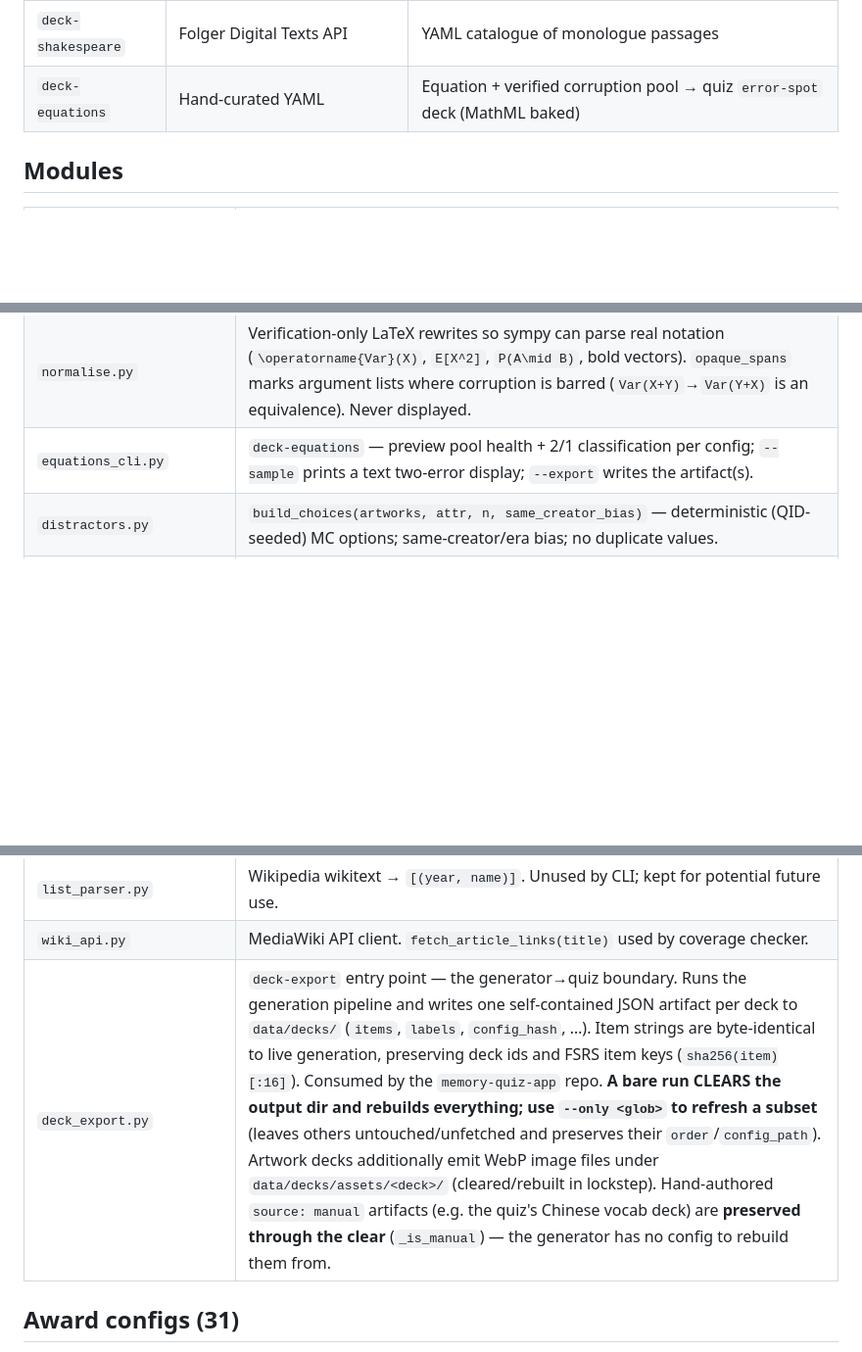
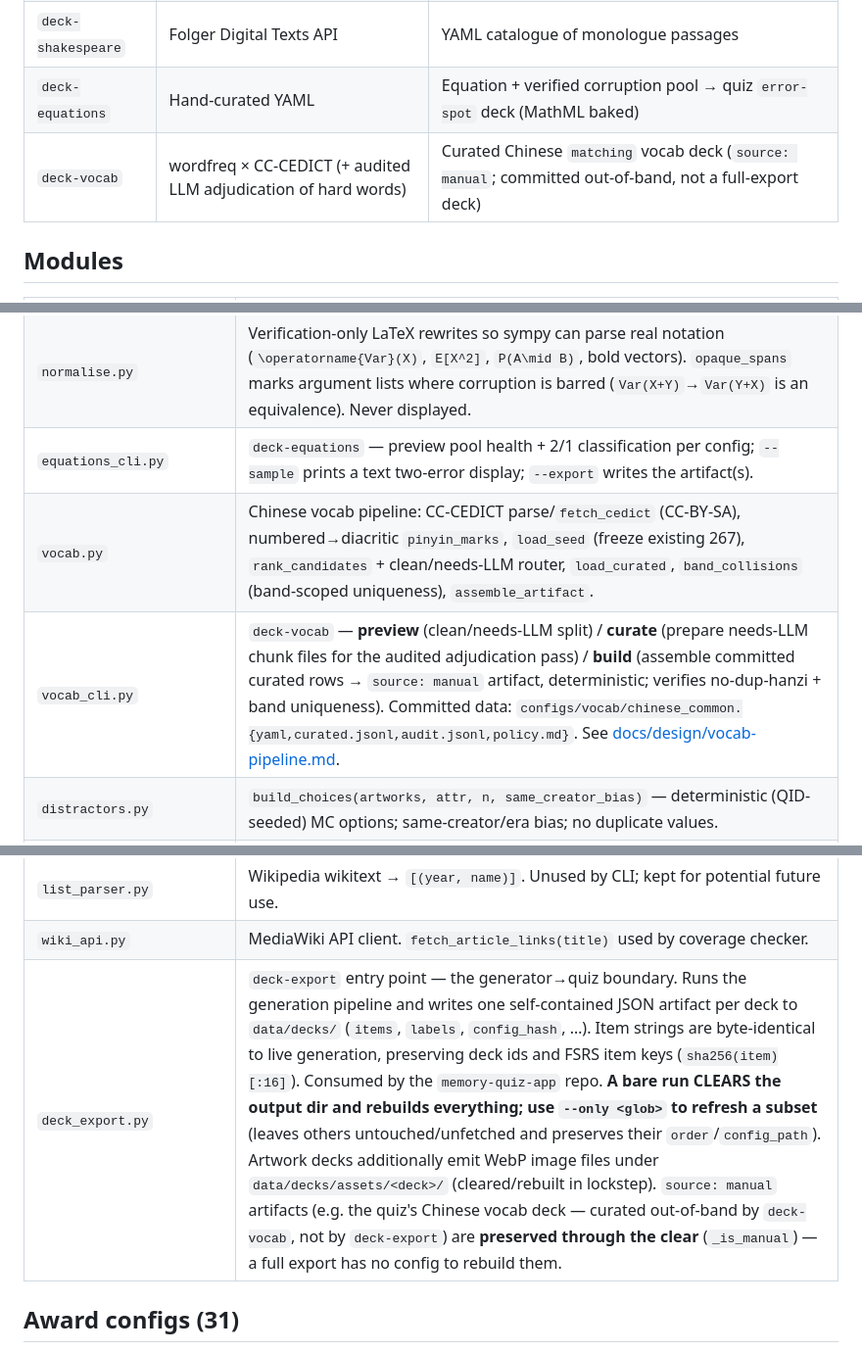
Before and after one commit to yipingwang12/wiki-acronym-tables, a Markdown page: CLAUDE.md, 3 parts joined by grey strips. Shown at 98% size. Drawn GitHub-style; blank space fills up the shorter version.

```diff
--- a/CLAUDE.md
+++ b/CLAUDE.md
@@ -16,6 +16,7 @@ See [PRD.md](PRD.md) for pipeline configs, output format, and success criteria.
 | `deck-artworks` | Wikidata SPARQL + Wikimedia Commons | Artwork title/creator/image → quiz `image-mc` deck (JSON + WebP assets) |
 | `deck-shakespeare` | Folger Digital Texts API | YAML catalogue of monologue passages |
 | `deck-equations` | Hand-curated YAML | Equation + verified corruption pool → quiz `error-spot` deck (MathML baked) |
+| `deck-vocab` | wordfreq × CC-CEDICT (+ audited LLM adjudication of hard words) | Curated Chinese `matching` vocab deck (`source: manual`; committed out-of-band, not a full-export deck) |
 
 ## Modules
 
@@ -34,6 +35,8 @@ See [PRD.md](PRD.md) for pipeline configs, output format, and success criteria.
 | `corruptions.py` | Generated + verified single-token corruptions. `build_pool` → pool + `bad_pairs`; `differs` proves non-equivalence (fails closed; guards sympy's silent mis-parse of `\mathbf`/`\hat`/`\operatorname`); `_variable_tokens` swaps ASCII + whitelisted Greek variables (excludes `\pi`/operators); `classify` splits equations into 2-error / 1-error / drop by supportable pair count; `pool_warnings` flags thin pools. |
 | `normalise.py` | Verification-only LaTeX rewrites so sympy can parse real notation (`\operatorname{Var}(X)`, `E[X^2]`, `P(A\mid B)`, bold vectors). `opaque_spans` marks argument lists where corruption is barred (`Var(X+Y)`→`Var(Y+X)` is an equivalence). Never displayed. |
 | `equations_cli.py` | `deck-equations` — preview pool health + 2/1 classification per config; `--sample` prints a text two-error display; `--export` writes the artifact(s). |
+| `vocab.py` | Chinese vocab pipeline: CC-CEDICT parse/`fetch_cedict` (CC-BY-SA), numbered→diacritic `pinyin_marks`, `load_seed` (freeze existing 267), `rank_candidates` + clean/needs-LLM router, `load_curated`, `band_collisions` (band-scoped uniqueness), `assemble_artifact`. |
+| `vocab_cli.py` | `deck-vocab` — **preview** (clean/needs-LLM split) / **curate** (prepare needs-LLM chunk files for the audited adjudication pass) / **build** (assemble committed curated rows → `source: manual` artifact, deterministic; verifies no-dup-hanzi + band uniqueness). Committed data: `configs/vocab/chinese_common.{yaml,curated.jsonl,audit.jsonl,policy.md}`. See [docs/design/vocab-pipeline.md](docs/design/vocab-pipeline.md). |
 | `distractors.py` | `build_choices(artworks, attr, n, same_creator_bias)` — deterministic (QID-seeded) MC options; same-creator/era bias; no duplicate values. |
 | `artwork_images.py` | `fetch_raw` (Commons download, cached under `cache/artworks/`, UA-compliant — the CDN 403s placeholder UAs) + `to_webp` (Pillow downsize). |
 | `country_registry.py` | `fetch_country_registry` via Wikidata P1906 → `CountryEntry` list; `save_registry`/`load_registry` YAML I/O. |
@@ -49,7 +52,7 @@ See [PRD.md](PRD.md) for pipeline configs, output format, and success criteria.
 | `artworks_cli.py` | `deck-artworks` entry point — previews a config (fetch + print, no image download) by default; `--export` writes the deck artifact + WebP assets via the export seam. |
 | `list_parser.py` | Wikipedia wikitext → `[(year, name)]`. Unused by CLI; kept for potential future use. |
 | `wiki_api.py` | MediaWiki API client. `fetch_article_links(title)` used by coverage checker. |
-| `deck_export.py` | `deck-export` entry point — the generator→quiz boundary. Runs the generation pipeline and writes one self-contained JSON artifact per deck to `data/decks/` (`items`, `labels`, `config_hash`, …). Item strings are byte-identical to live generation, preserving deck ids and FSRS item keys (`sha256(item)[:16]`). Consumed by the `memory-quiz-app` repo. **A bare run CLEARS the output dir and rebuilds everything; use `--only <glob>` to refresh a subset** (leaves others untouched/unfetched and preserves their `order`/`config_path`). Artwork decks additionally emit WebP image files under `data/decks/assets/<deck>/` (cleared/rebuilt in lockstep). Hand-authored `source: manual` artifacts (e.g. the quiz's Chinese vocab deck) are **preserved through the clear** (`_is_manual`) — the generator has no config to rebuild them from. |
+| `deck_export.py` | `deck-export` entry point — the generator→quiz boundary. Runs the generation pipeline and writes one self-contained JSON artifact per deck to `data/decks/` (`items`, `labels`, `config_hash`, …). Item strings are byte-identical to live generation, preserving deck ids and FSRS item keys (`sha256(item)[:16]`). Consumed by the `memory-quiz-app` repo. **A bare run CLEARS the output dir and rebuilds everything; use `--only <glob>` to refresh a subset** (leaves others untouched/unfetched and preserves their `order`/`config_path`). Artwork decks additionally emit WebP image files under `data/decks/assets/<deck>/` (cleared/rebuilt in lockstep). `source: manual` artifacts (e.g. the quiz's Chinese vocab deck — curated out-of-band by `deck-vocab`, not by `deck-export`) are **preserved through the clear** (`_is_manual`) — a full export has no config to rebuild them. |
 
 ## Award configs (31)
 
```
Also changed, not shown: PRD.md (+7 -1 lines).
